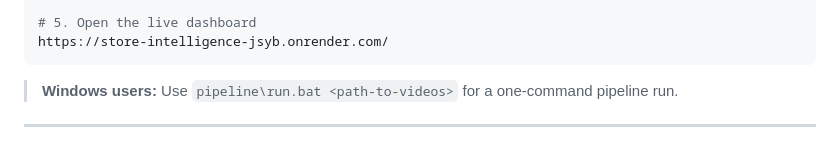
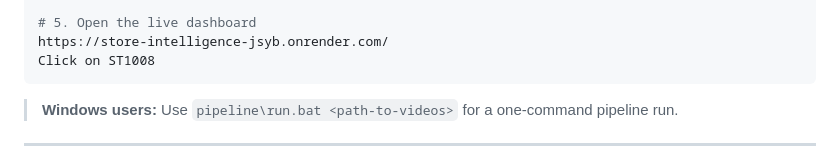
Before and after one commit to AbhishekDutta7120/Store_Intelligence, a Markdown page: README.md, the part around the change. Rendered like a GitHub page.

````diff
--- a/README.md
+++ b/README.md
@@ -19,6 +19,7 @@ python -m pipeline.detect --videos "CAM 1.mp4" "CAM 2.mp4" "CAM 3.mp4" "CAM 4.mp
 
 # 5. Open the live dashboard
 https://store-intelligence-jsyb.onrender.com/
+Click on ST1008
 ```
 
 > **Windows users:** Use `pipeline\run.bat <path-to-videos>` for a one-command pipeline run.
````
